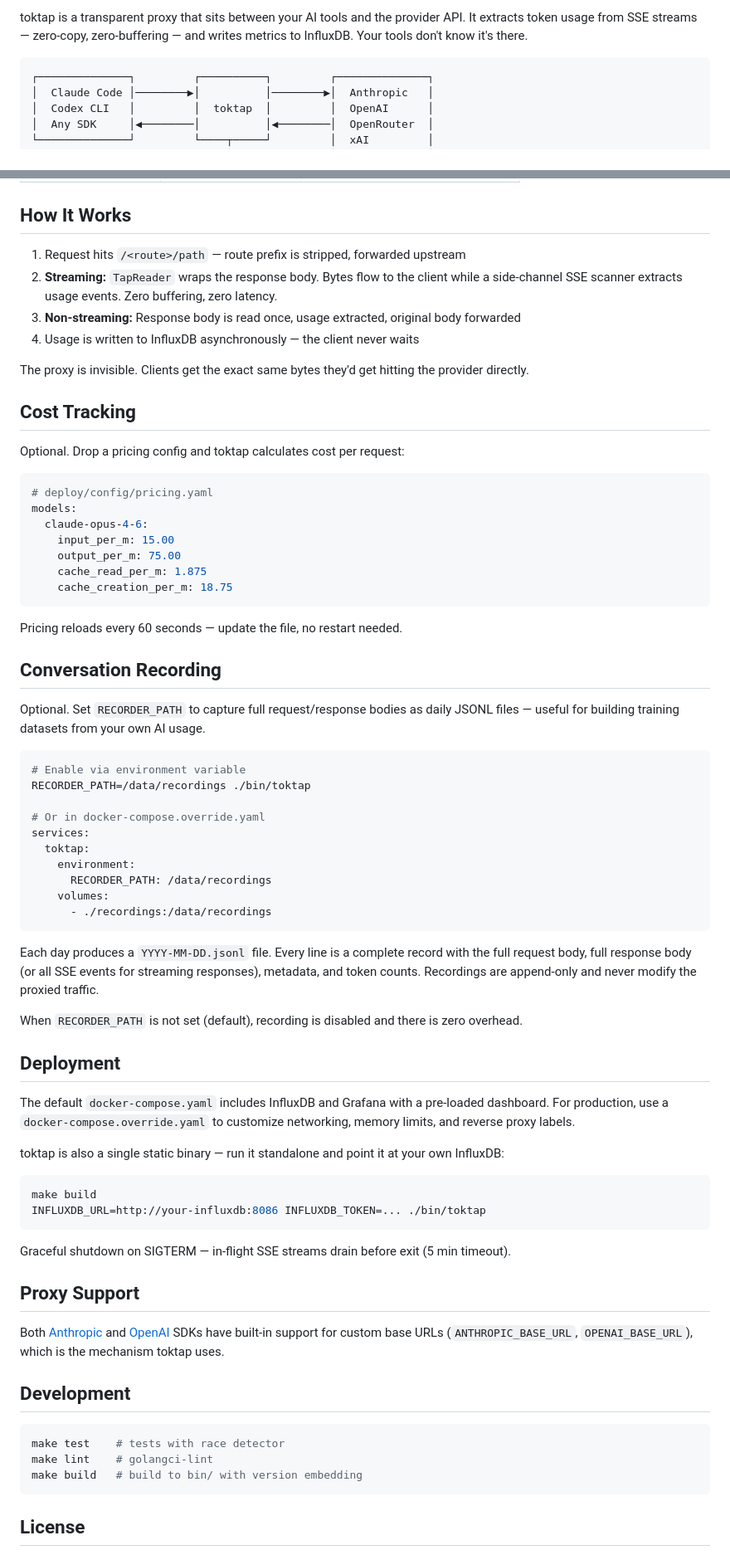
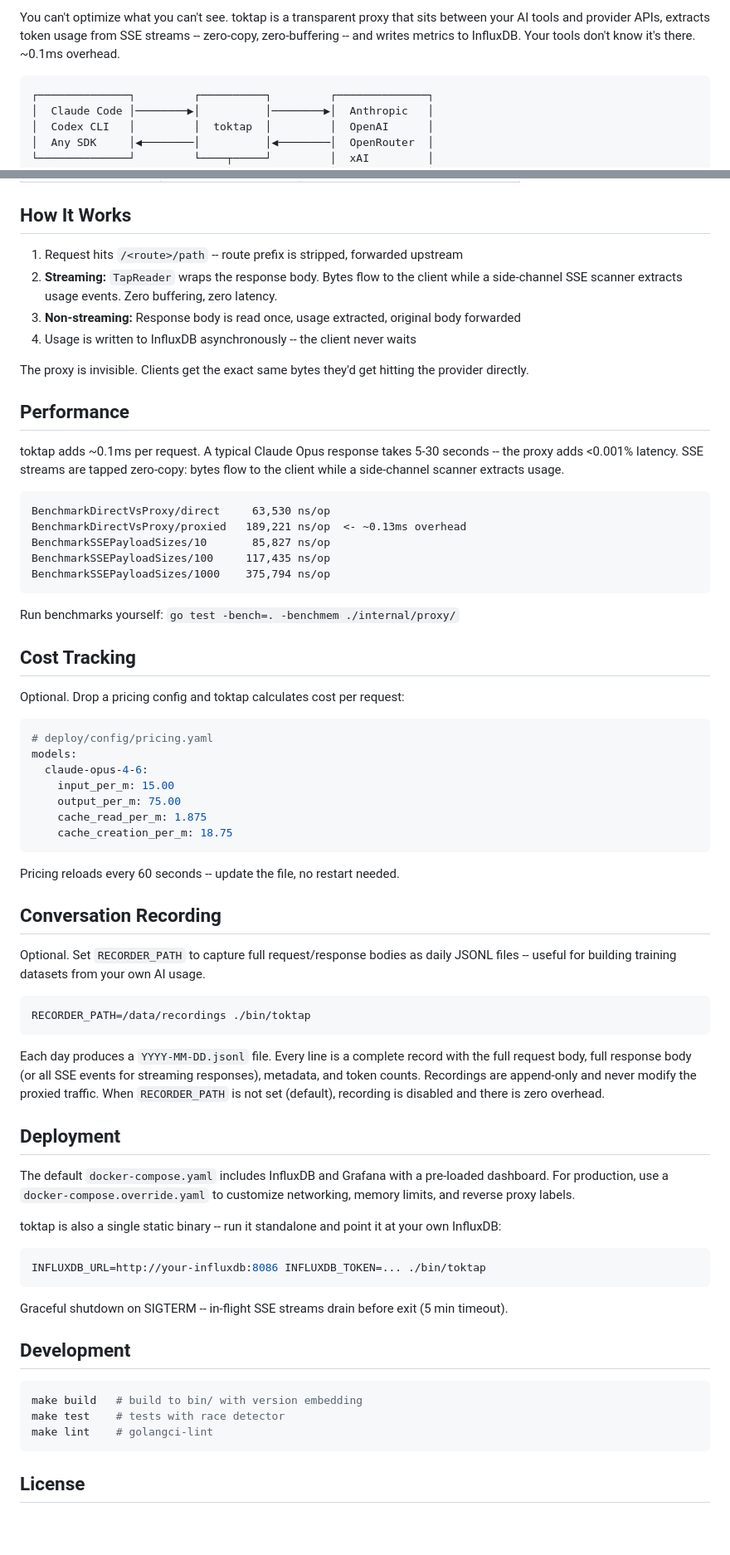
Before and after one commit to voska/toktap, a Markdown page: README.md, 2 parts joined by grey strips. Shown at 83% size. GitHub-like rendering; blank space fills up the shorter version.

````diff
--- a/README.md
+++ b/README.md
@@ -16,5 +8,5 @@
 
-toktap is a transparent proxy that sits between your AI tools and the provider API. It extracts token usage from SSE streams — zero-copy, zero-buffering — and writes metrics to InfluxDB. Your tools don't know it's there.
+You can't optimize what you can't see. toktap is a transparent proxy that sits between your AI tools and provider APIs, extracts token usage from SSE streams -- zero-copy, zero-buffering -- and writes metrics to InfluxDB. Your tools don't know it's there. ~0.1ms overhead.
 
 ```
 ┌──────────────┐         ┌──────────┐         ┌──────────────┐
@@ -126,12 +121,26 @@ Every request produces a structured JSON log and an InfluxDB data point:
 
 ## How It Works
 
-1. Request hits `/<route>/path` — route prefix is stripped, forwarded upstream
+1. Request hits `/<route>/path` -- route prefix is stripped, forwarded upstream
 2. **Streaming:** `TapReader` wraps the response body. Bytes flow to the client while a side-channel SSE scanner extracts usage events. Zero buffering, zero latency.
 3. **Non-streaming:** Response body is read once, usage extracted, original body forwarded
-4. Usage is written to InfluxDB asynchronously — the client never waits
+4. Usage is written to InfluxDB asynchronously -- the client never waits
 
 The proxy is invisible. Clients get the exact same bytes they'd get hitting the provider directly.
+
+## Performance
+
+toktap adds ~0.1ms per request. A typical Claude Opus response takes 5-30 seconds -- the proxy adds <0.001% latency. SSE streams are tapped zero-copy: bytes flow to the client while a side-channel scanner extracts usage.
+
+```
+BenchmarkDirectVsProxy/direct     63,530 ns/op
+BenchmarkDirectVsProxy/proxied   189,221 ns/op  <- ~0.13ms overhead
+BenchmarkSSEPayloadSizes/10       85,827 ns/op
+BenchmarkSSEPayloadSizes/100     117,435 ns/op
+BenchmarkSSEPayloadSizes/1000    375,794 ns/op
+```
+
+Run benchmarks yourself: `go test -bench=. -benchmem ./internal/proxy/`
 
 ## Cost Tracking
 
@@ -147,52 +156,36 @@ models:
     cache_creation_per_m: 18.75
 ```
 
-Pricing reloads every 60 seconds — update the file, no restart needed.
+Pricing reloads every 60 seconds -- update the file, no restart needed.
 
 ## Conversation Recording
 
-Optional. Set `RECORDER_PATH` to capture full request/response bodies as daily JSONL files — useful for building training datasets from your own AI usage.
+Optional. Set `RECORDER_PATH` to capture full request/response bodies as daily JSONL files -- useful for building training datasets from your own AI usage.
 
 ```bash
-# Enable via environment variable
 RECORDER_PATH=/data/recordings ./bin/toktap
-
-# Or in docker-compose.override.yaml
-services:
-  toktap:
-    environment:
-      RECORDER_PATH: /data/recordings
-    volumes:
-      - ./recordings:/data/recordings
 ```
 
-Each day produces a `YYYY-MM-DD.jsonl` file. Every line is a complete record with the full request body, full response body (or all SSE events for streaming responses), metadata, and token counts. Recordings are append-only and never modify the proxied traffic.
-
-When `RECORDER_PATH` is not set (default), recording is disabled and there is zero overhead.
+Each day produces a `YYYY-MM-DD.jsonl` file. Every line is a complete record with the full request body, full response body (or all SSE events for streaming responses), metadata, and token counts. Recordings are append-only and never modify the proxied traffic. When `RECORDER_PATH` is not set (default), recording is disabled and there is zero overhead.
 
 ## Deployment
 
 The default `docker-compose.yaml` includes InfluxDB and Grafana with a pre-loaded dashboard. For production, use a `docker-compose.override.yaml` to customize networking, memory limits, and reverse proxy labels.
 
-toktap is also a single static binary — run it standalone and point it at your own InfluxDB:
+toktap is also a single static binary -- run it standalone and point it at your own InfluxDB:
 
 ```bash
-make build
 INFLUXDB_URL=http://your-influxdb:8086 INFLUXDB_TOKEN=... ./bin/toktap
 ```
 
-Graceful shutdown on SIGTERM — in-flight SSE streams drain before exit (5 min timeout).
-
-## Proxy Support
-
-Both [Anthropic](https://docs.anthropic.com/en/api/client-sdks) and [OpenAI](https://platform.openai.com/docs/api-reference) SDKs have built-in support for custom base URLs (`ANTHROPIC_BASE_URL`, `OPENAI_BASE_URL`), which is the mechanism toktap uses.
+Graceful shutdown on SIGTERM -- in-flight SSE streams drain before exit (5 min timeout).
 
 ## Development
 
 ```bash
+make build   # build to bin/ with version embedding
 make test    # tests with race detector
 make lint    # golangci-lint
-make build   # build to bin/ with version embedding
 ```
 
 ## License
````
Also changed, not shown: other parts of README.md (+28 -33 lines).
